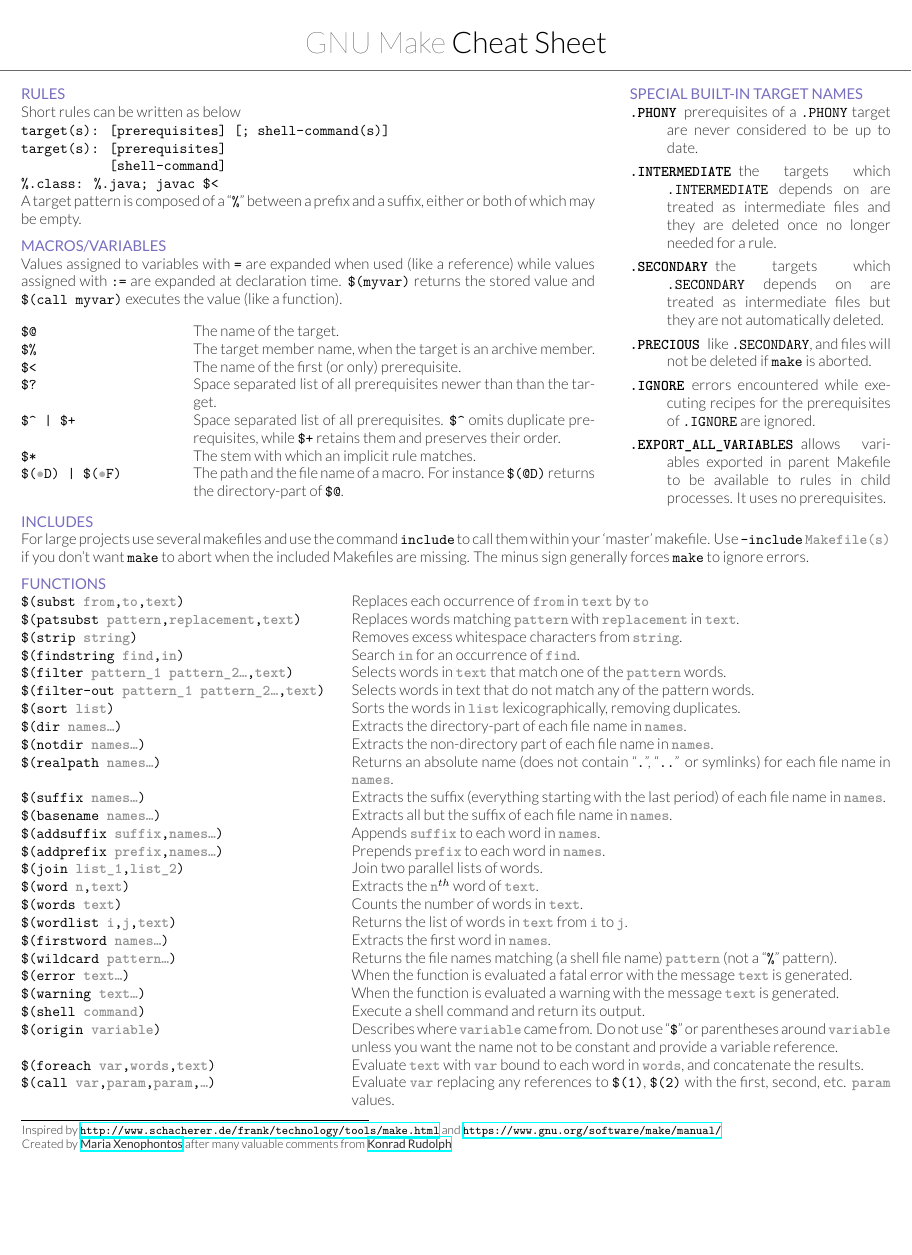
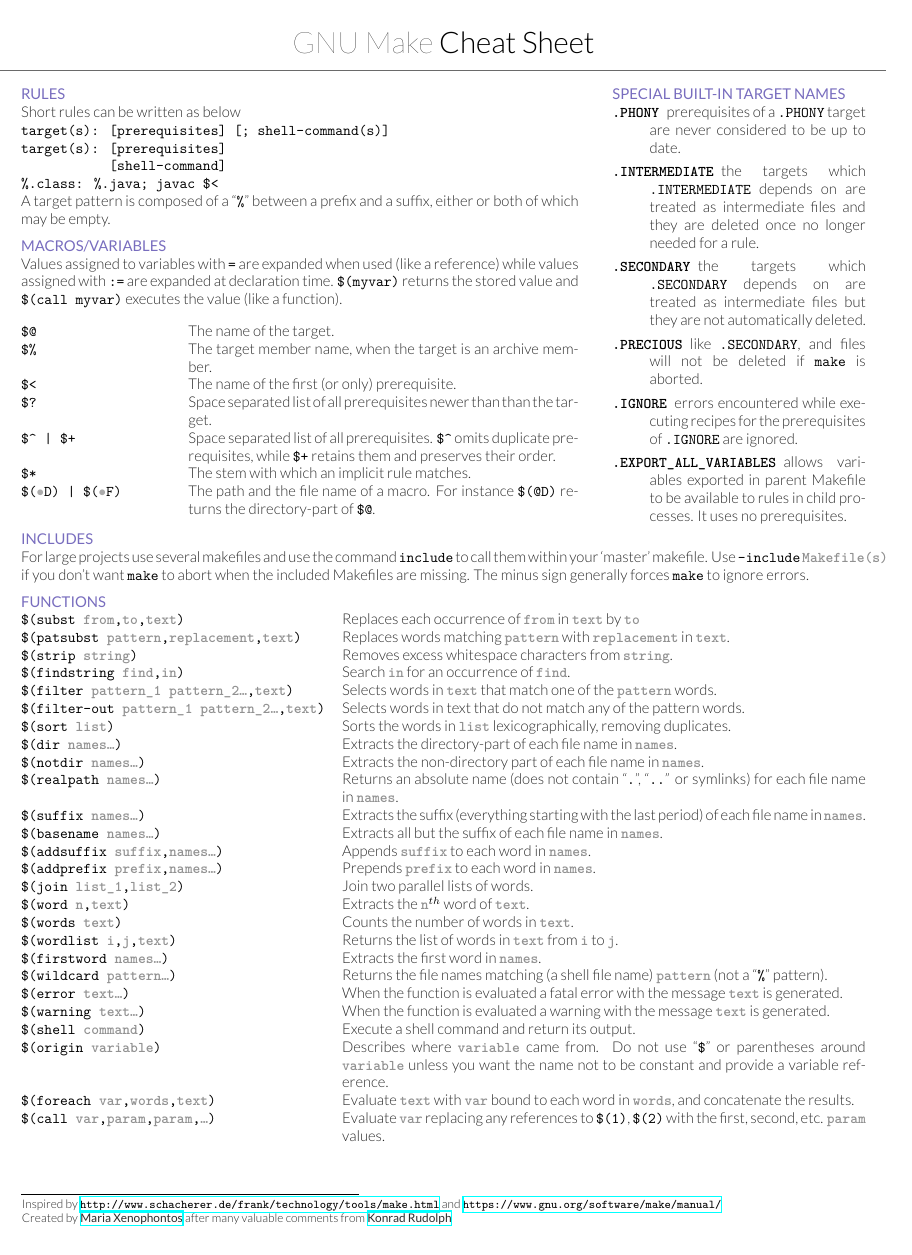
Before and after one commit to mxenoph/cheat_sheets, a LaTeX document (make_cheatsheet.tex): the whole page, the shorter picture padded with empty space. Compiled offline with XeLaTeX.

Commit message:
Change paper format to international standard

```diff
--- a/make_cheatsheet.tex
+++ b/make_cheatsheet.tex
@@ -2,7 +2,7 @@
 \newcommand{\specialcell}[2][c]{%
 \begin{tabular}[#1]{@{}c@{}}#2\end{tabular}}
 
-\documentclass[letterpaper]{cheatsheet} % Use US Letter paper, change to a4paper for A4
+\documentclass[a4paper]{cheatsheet}
 
 \begin{document}
 %
```
